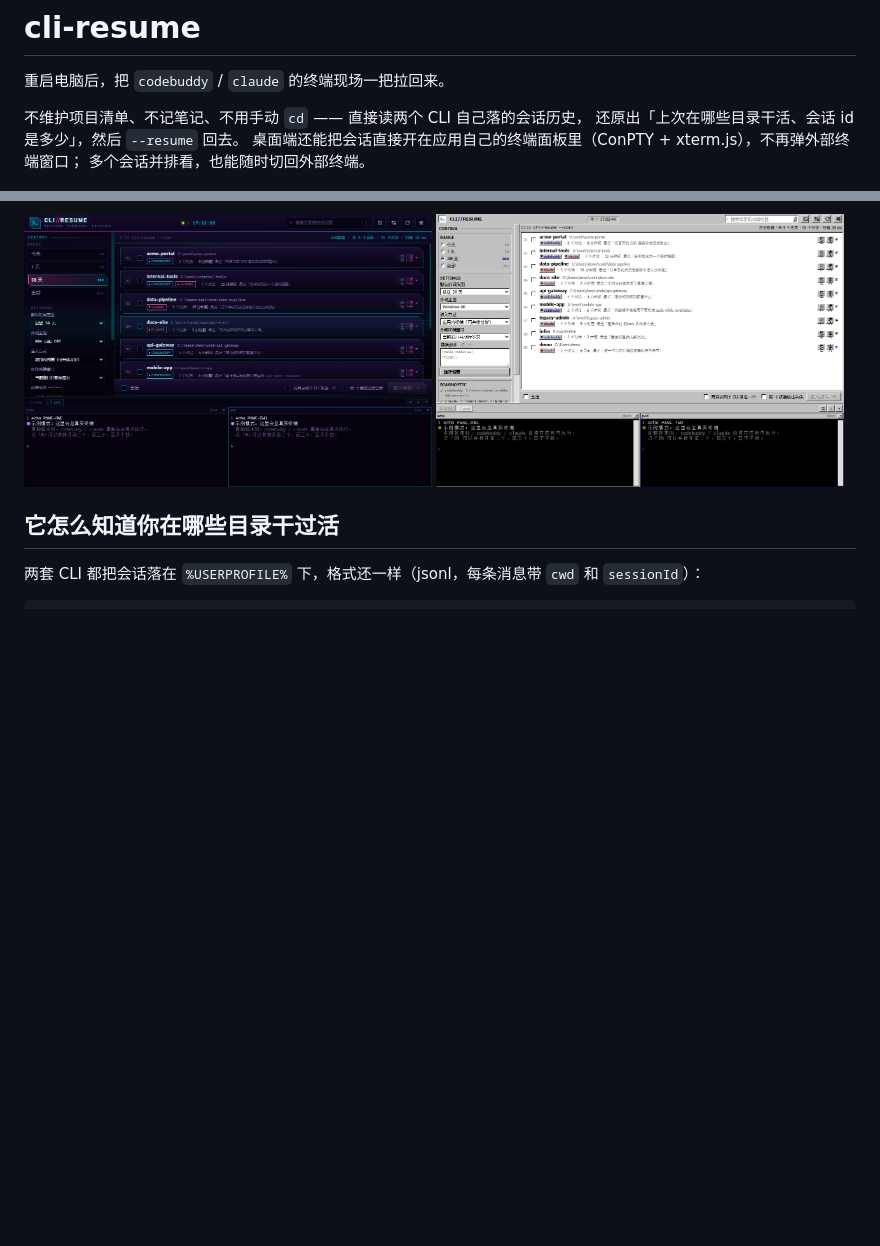
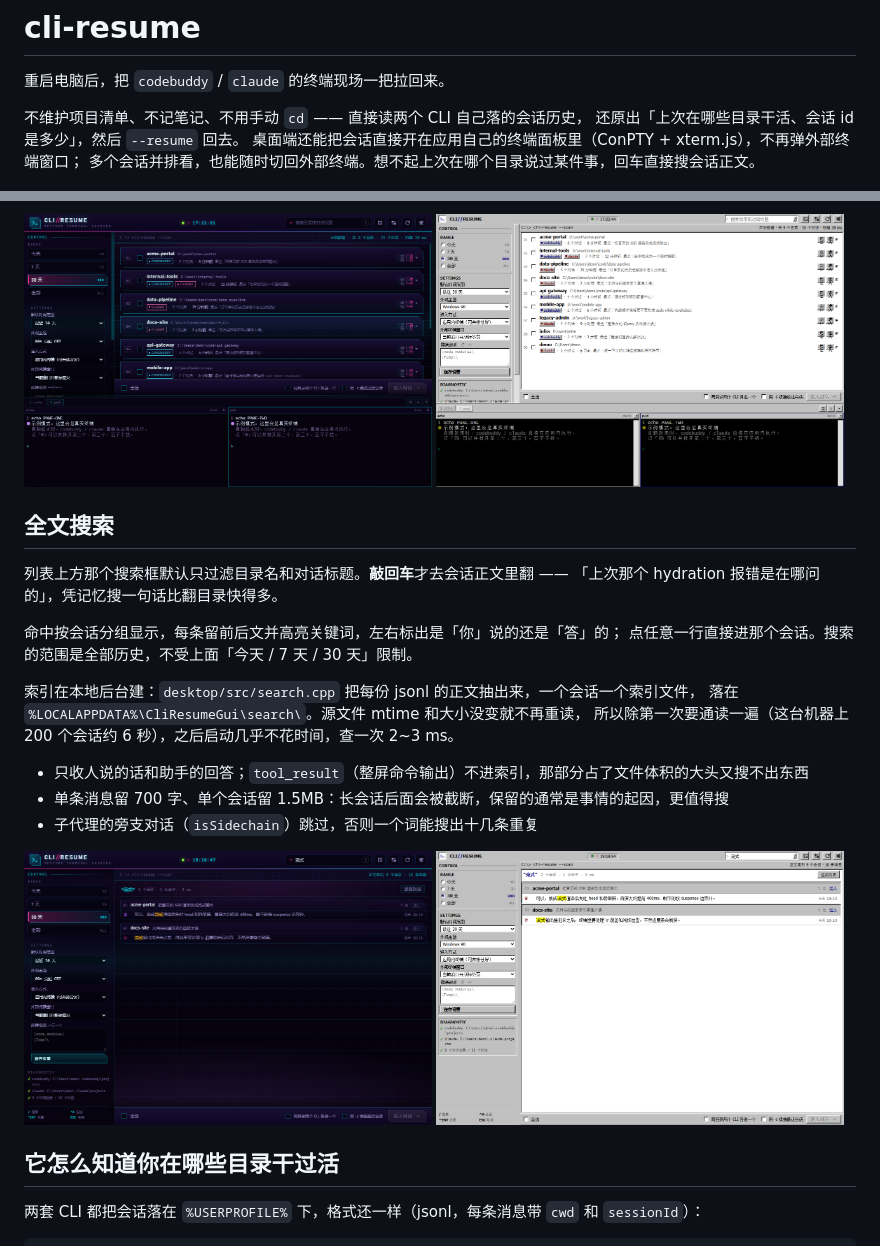
Before and after one commit to Wike-CHI/cli-resume, a Markdown page: README.md, 2 parts joined by grey strips. Rendered like a GitHub page; pictures changed too: desktop/docs/search.png (added), desktop/docs/w98-search.png (added); blank space fills up the shorter version.

```diff
--- a/README.md
+++ b/README.md
@@ -5,7 +5,7 @@
 不维护项目清单、不记笔记、不用手动 `cd` —— 直接读两个 CLI 自己落的会话历史，
 还原出「上次在哪些目录干活、会话 id 是多少」，然后 `--resume` 回去。
 桌面端还能把会话直接开在应用自己的终端面板里（ConPTY + xterm.js），不再弹外部终端窗口；
-多个会话并排看，也能随时切回外部终端。
+多个会话并排看，也能随时切回外部终端。想不起上次在哪个目录说过某件事，回车直接搜会话正文。
 
 <img src="desktop/docs/desktop.png" width="49%" alt="80s 霓虹皮肤">
 <img src="desktop/docs/w98-desktop.png" width="49%" alt="Windows 98 皮肤">
@@ -86,6 +86,25 @@ codebuddy / claude 的颜色、光标、按键、TUI 布局和在终端窗口里
 <img src="desktop/docs/term.png" width="49%" alt="霓虹：两个终端并排">
 <img src="desktop/docs/w98-term.png" width="49%" alt="98：两个终端并排">
 
+## 全文搜索
+
+列表上方那个搜索框默认只过滤目录名和对话标题。**敲回车**才去会话正文里翻 ——
+「上次那个 hydration 报错是在哪问的」，凭记忆搜一句话比翻目录快得多。
+
+命中按会话分组显示，每条留前后文并高亮关键词，左右标出是「你」说的还是「答」的；
+点任意一行直接进那个会话。搜索的范围是全部历史，不受上面「今天 / 7 天 / 30 天」限制。
+
+索引在本地后台建：`desktop/src/search.cpp` 把每份 jsonl 的正文抽出来，一个会话一个索引文件，
+落在 `%LOCALAPPDATA%\CliResumeGui\search\`。源文件 mtime 和大小没变就不再重读，
+所以除第一次要通读一遍（这台机器上 200 个会话约 6 秒），之后启动几乎不花时间，查一次 2~3 ms。
+
+- 只收人说的话和助手的回答；`tool_result`（整屏命令输出）不进索引，那部分占了文件体积的大头又搜不出东西
+- 单条消息留 700 字、单个会话留 1.5MB：长会话后面会被截断，保留的通常是事情的起因，更值得搜
+- 子代理的旁支对话（`isSidechain`）跳过，否则一个词能搜出十几条重复
+
+<img src="desktop/docs/search.png" width="49%" alt="霓虹：全文搜索">
+<img src="desktop/docs/w98-search.png" width="49%" alt="98：全文搜索">
+
 ## 它怎么知道你在哪些目录干过活
 
 两套 CLI 都把会话落在 `%USERPROFILE%` 下，格式还一样（jsonl，每条消息带 `cwd` 和 `sessionId`）：
```
Also changed, not shown: desktop/README.md (+33 -1 lines), 11 other files.
